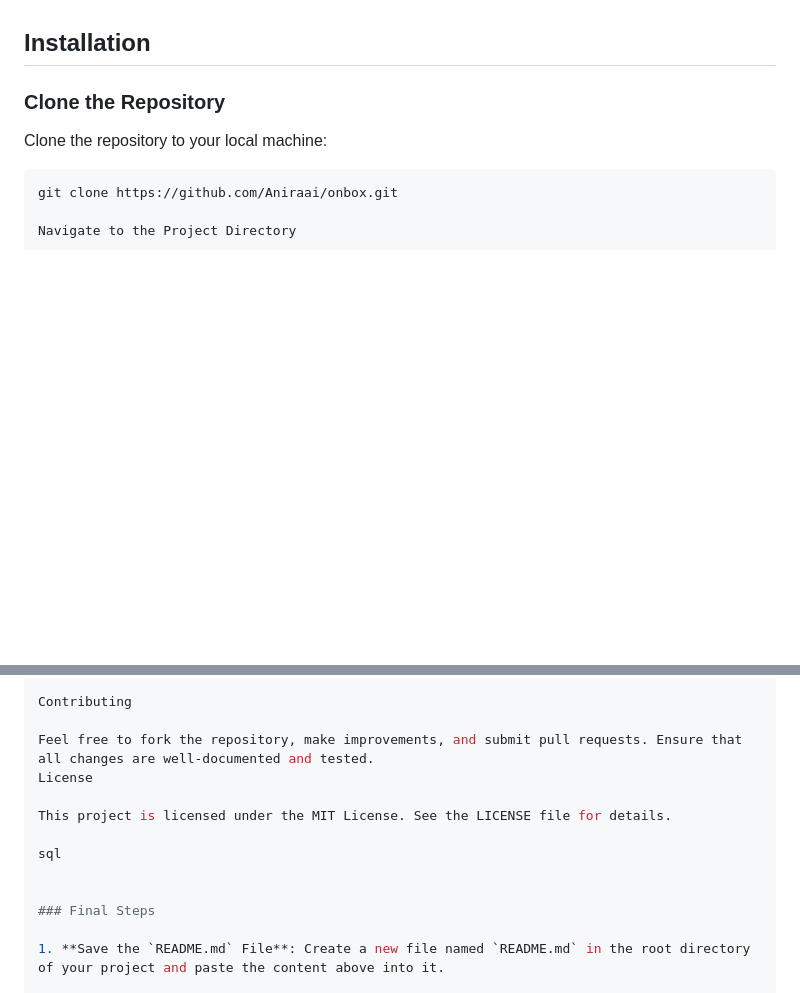
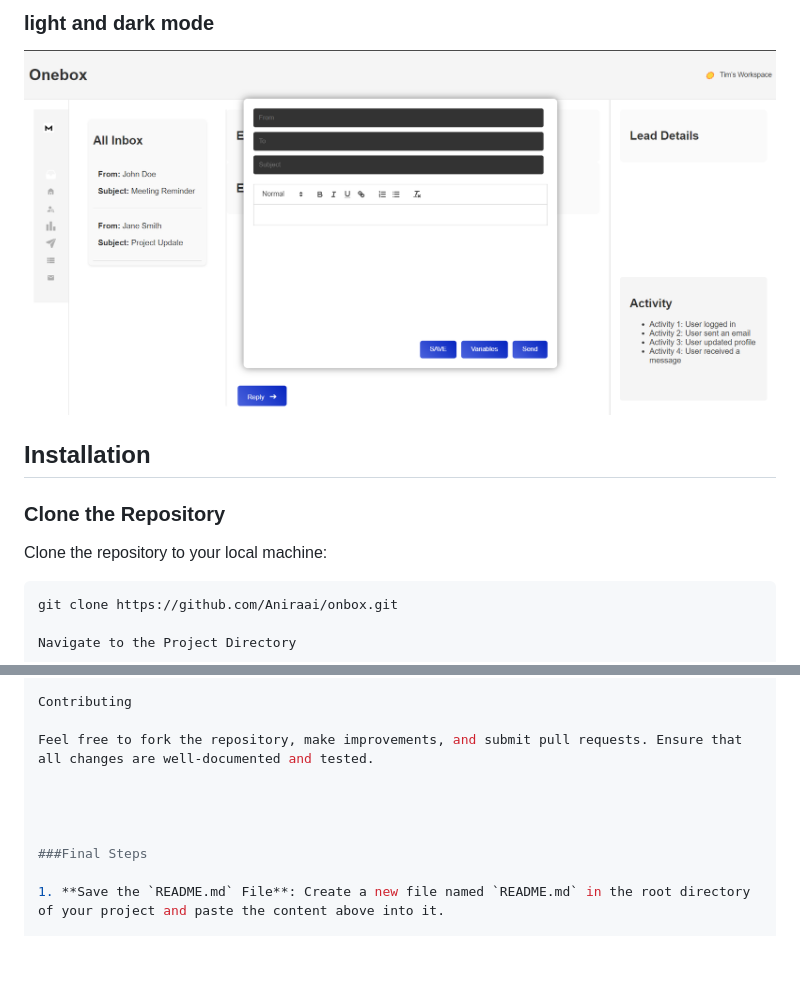
Before and after one commit to Aniraai/Reachinbox, a Markdown page: README.md, 2 parts joined by grey strips. Drawn GitHub-style; pictures changed too: images/Screenshot_20240814_171152.png (added); blank space fills up the shorter version.

```diff
--- a/README.md
+++ b/README.md
@@ -5,3 +20,7 @@ Onebox is a web application designed to manage and interact with email replies.
+### light and dark mode
+![Project Screenshot](images/Screenshot_20240814_171152.png)
+
+
 
 ## Installation
 
@@ -125,14 +144,11 @@ Additional Information
 Contributing
 
 Feel free to fork the repository, make improvements, and submit pull requests. Ensure that all changes are well-documented and tested.
-License
-
-This project is licensed under the MIT License. See the LICENSE file for details.
-
-sql
 
 
-### Final Steps
+
+
+###Final Steps
 
 1. **Save the `README.md` File**: Create a new file named `README.md` in the root directory of your project and paste the content above into it.
 
```
Also changed, not shown: other parts of README.md (+15 -0 lines), images/Screenshot_20240814_171037.png (added), images/Screenshot_20240814_171054.png (added), images/Screenshot_20240814_171109.png (added), 1 other file.
